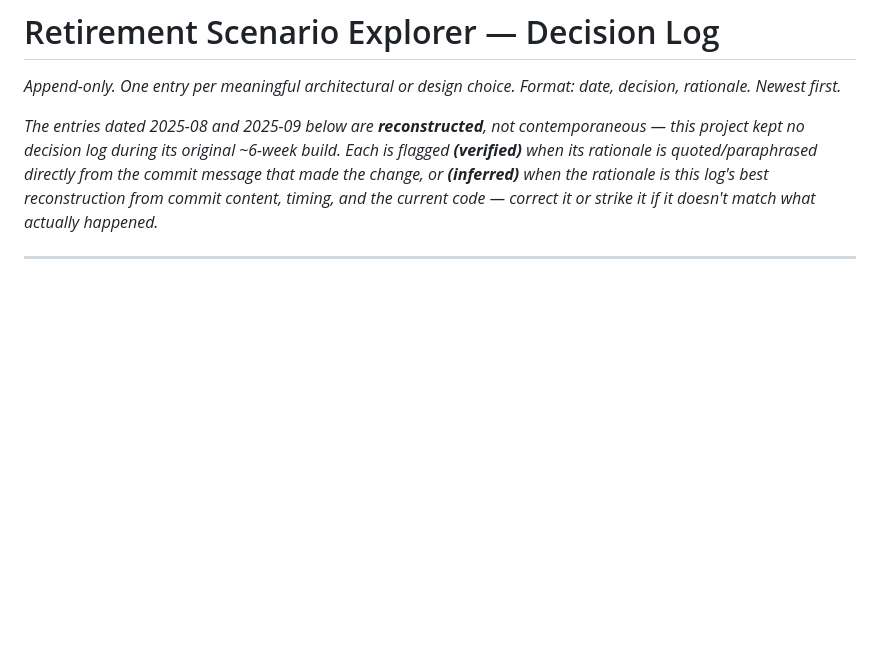
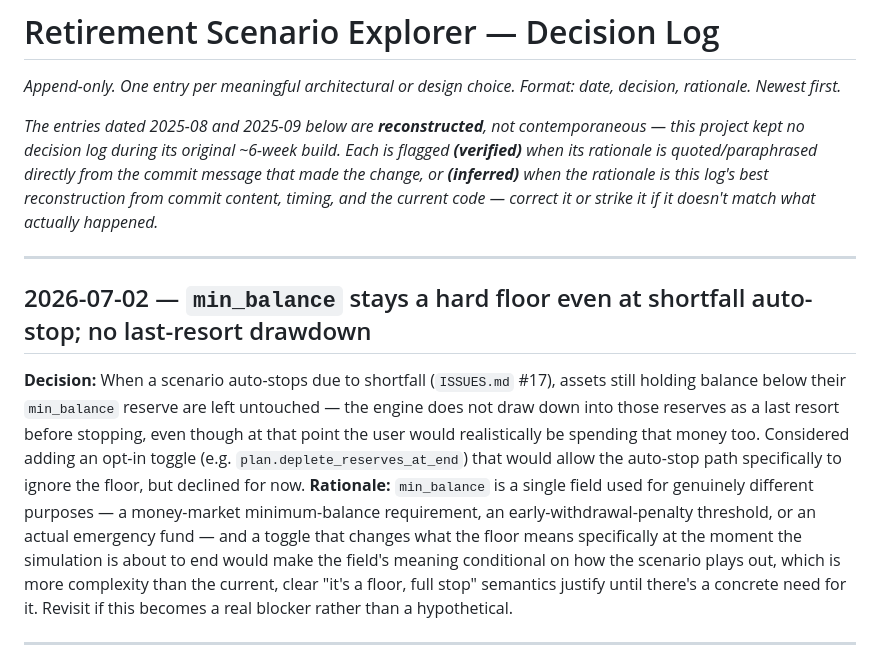
Before and after one commit to jeffwright13/retirement-scenario-explorer, a Markdown page: docs/DECISIONS.md, the part around the change. GitHub-like rendering; blank space fills up the shorter version.

```diff
--- a/docs/DECISIONS.md
+++ b/docs/DECISIONS.md
@@ -9,6 +9,26 @@ flagged **(verified)** when its rationale is quoted/paraphrased directly from th
 commit message that made the change, or **(inferred)** when the rationale is this
 log's best reconstruction from commit content, timing, and the current code —
 correct it or strike it if it doesn't match what actually happened._
+
+---
+
+## 2026-07-02 — `min_balance` stays a hard floor even at shortfall auto-stop; no last-resort drawdown
+
+**Decision:** When a scenario auto-stops due to shortfall (`ISSUES.md` #17), assets
+still holding balance below their `min_balance` reserve are left untouched — the
+engine does not draw down into those reserves as a last resort before stopping,
+even though at that point the user would realistically be spending that money
+too. Considered adding an opt-in toggle (e.g. `plan.deplete_reserves_at_end`) that
+would allow the auto-stop path specifically to ignore the floor, but declined for
+now.
+**Rationale:** `min_balance` is a single field used for genuinely different
+purposes — a money-market minimum-balance requirement, an early-withdrawal-penalty
+threshold, or an actual emergency fund — and a toggle that changes what the floor
+means specifically at the moment the simulation is about to end would make the
+field's meaning conditional on how the scenario plays out, which is more
+complexity than the current, clear "it's a floor, full stop" semantics justify
+until there's a concrete need for it. Revisit if this becomes a real blocker
+rather than a hypothetical.
 
 ---
 
```
Also changed, not shown: ISSUES.md (+17 -0 lines), docs/PLAN.md (+5 -0 lines).
